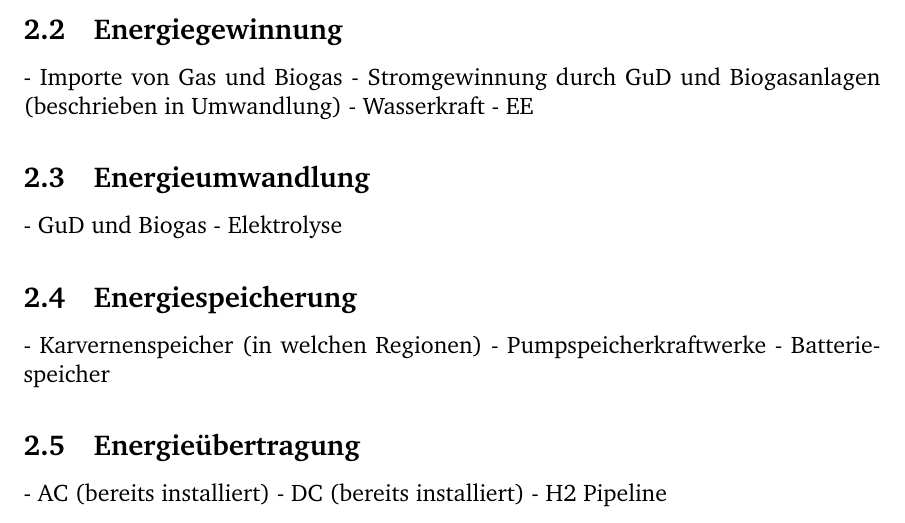
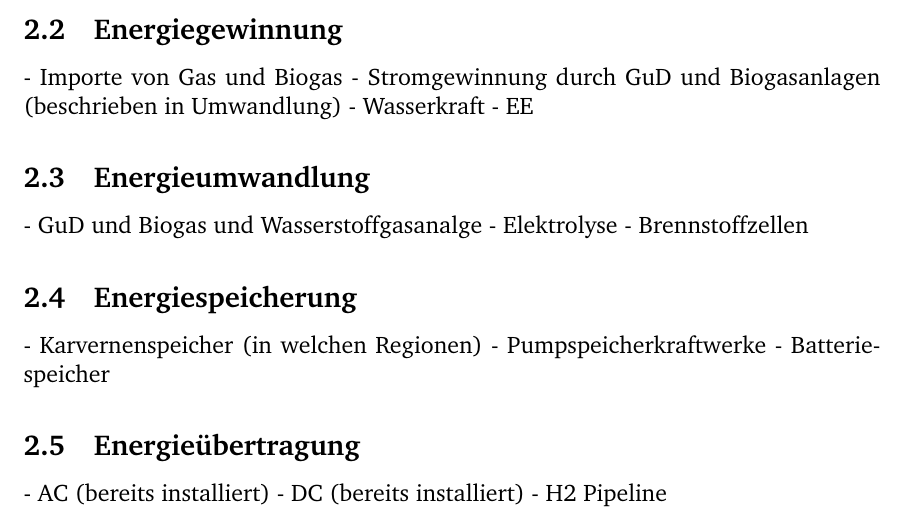
Before and after one commit to fhac-ewi/gas-wasserstoff-docs, a LaTeX document (master.tex, which reads 02-Modellbeschreibung.tex): part of page 5 of 20, cut so that both start at the same text. Compiled offline with pdfLaTeX.

Commit message:
Added Brennstoffzellen

```diff
--- a/02-Modellbeschreibung.tex
+++ b/02-Modellbeschreibung.tex
@@ -39,8 +39,9 @@ Nachfolgend wird auf die verwendeten Komponenten des Energiesystemmodells inklus
 - EE
 
 \subsection{Energieumwandlung}
-- GuD und Biogas
+- GuD und Biogas und Wasserstoffgasanalge
 - Elektrolyse
+- Brennstoffzellen
 
 \subsection{Energiespeicherung}
 - Karvernenspeicher (in welchen Regionen)
```
